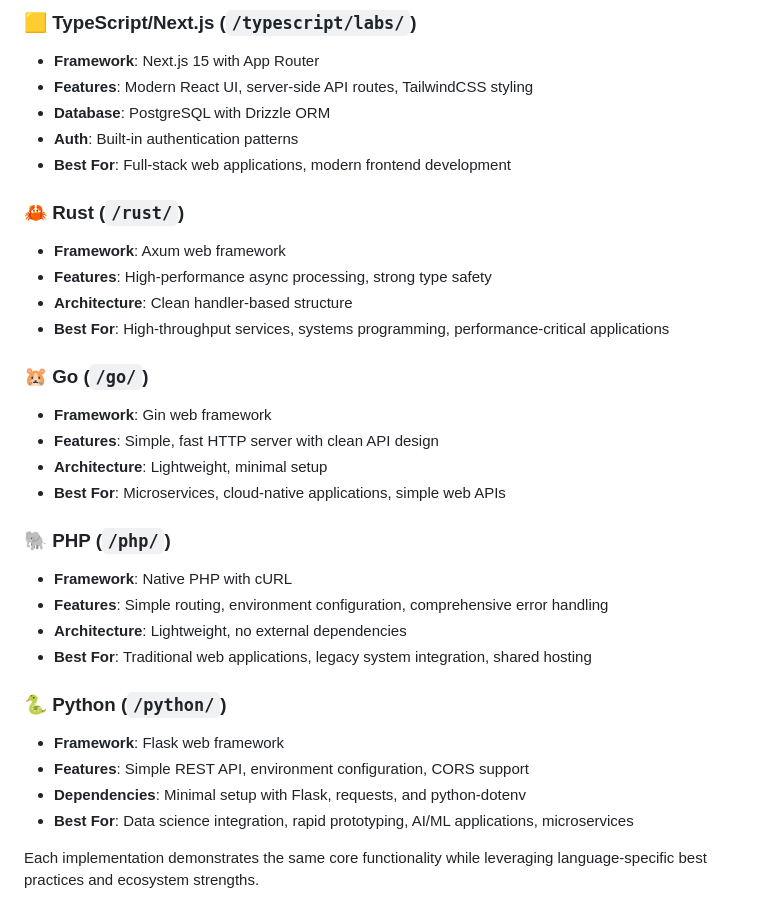
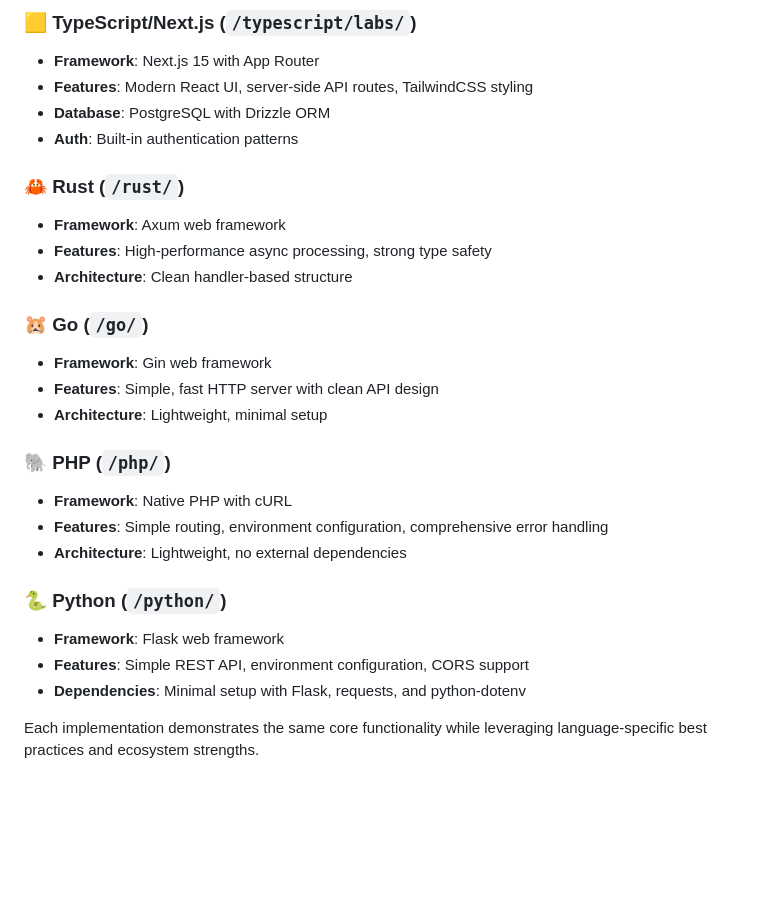
Before and after one commit to Bitnob-Community/app-demo, a Markdown page: README.md, the part around the change. Rendered like a GitHub page; blank space fills up the shorter version.

Commit message:
remove unnecessary language details

```diff
--- a/README.md
+++ b/README.md
@@ -15,31 +15,26 @@ This repository contains complete implementations of Bitnob's API in multiple pr
 - **Features**: Modern React UI, server-side API routes, TailwindCSS styling
 - **Database**: PostgreSQL with Drizzle ORM
 - **Auth**: Built-in authentication patterns
-- **Best For**: Full-stack web applications, modern frontend development
 
 ### 🦀 Rust (`/rust/`)
 - **Framework**: Axum web framework
 - **Features**: High-performance async processing, strong type safety
 - **Architecture**: Clean handler-based structure
-- **Best For**: High-throughput services, systems programming, performance-critical applications
 
 ### 🐹 Go (`/go/`)
 - **Framework**: Gin web framework
 - **Features**: Simple, fast HTTP server with clean API design
 - **Architecture**: Lightweight, minimal setup
-- **Best For**: Microservices, cloud-native applications, simple web APIs
 
 ### 🐘 PHP (`/php/`)
 - **Framework**: Native PHP with cURL
 - **Features**: Simple routing, environment configuration, comprehensive error handling
 - **Architecture**: Lightweight, no external dependencies
-- **Best For**: Traditional web applications, legacy system integration, shared hosting
 
 ### 🐍 Python (`/python/`)
 - **Framework**: Flask web framework
 - **Features**: Simple REST API, environment configuration, CORS support
 - **Dependencies**: Minimal setup with Flask, requests, and python-dotenv
-- **Best For**: Data science integration, rapid prototyping, AI/ML applications, microservices
 
 Each implementation demonstrates the same core functionality while leveraging language-specific best practices and ecosystem strengths.
 
```
